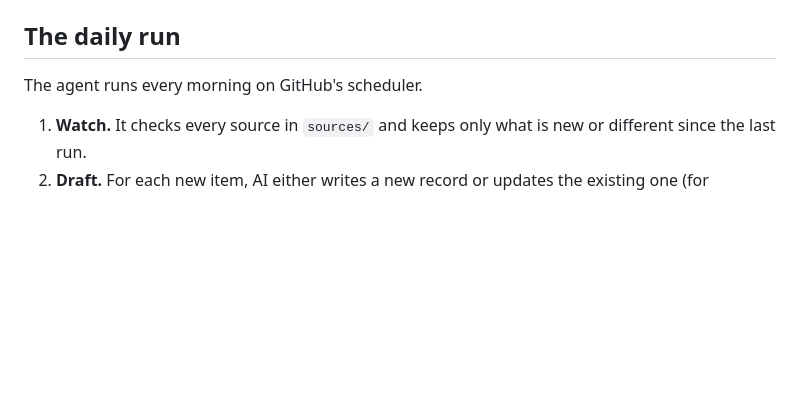
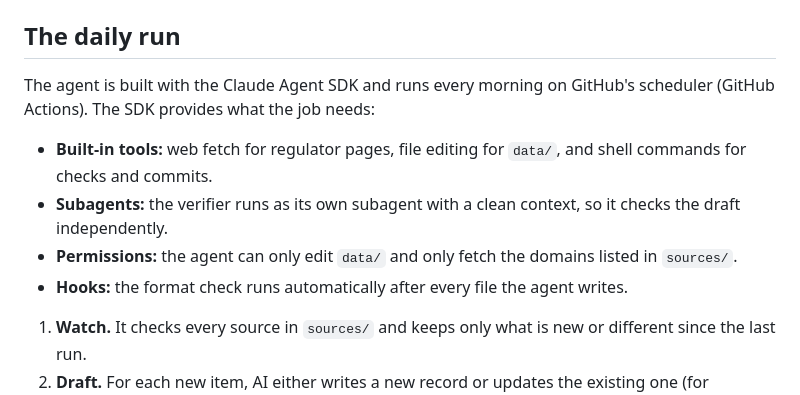
Before and after one commit to franciscoporragas-ops/regulation-changes, a Markdown page: README.md, the part around the change. GitHub-like rendering; blank space fills up the shorter version.

Commit message:
Name the Claude Agent SDK as the daily agent's harness
Co-Authored-By: Claude Opus 5.5 <noreply@anthropic.com>
Claude-Session: https://claude.ai/code/session_01LdzRh2AS9D12zuJMJrndYP

```diff
--- a/README.md
+++ b/README.md
@@ -23,7 +23,12 @@ There are three parts, and the repo is the database.
 
 ## The daily run
 
-The agent runs every morning on GitHub's scheduler.
+The agent is built with the Claude Agent SDK and runs every morning on GitHub's scheduler (GitHub Actions). The SDK provides what the job needs:
+
+- **Built-in tools:** web fetch for regulator pages, file editing for `data/`, and shell commands for checks and commits.
+- **Subagents:** the verifier runs as its own subagent with a clean context, so it checks the draft independently.
+- **Permissions:** the agent can only edit `data/` and only fetch the domains listed in `sources/`.
+- **Hooks:** the format check runs automatically after every file the agent writes.
 
 1. **Watch.** It checks every source in `sources/` and keeps only what is new or different since the last run.
 2. **Draft.** For each new item, AI either writes a new record or updates the existing one (for example, a consultation that has become a final rule).
```
